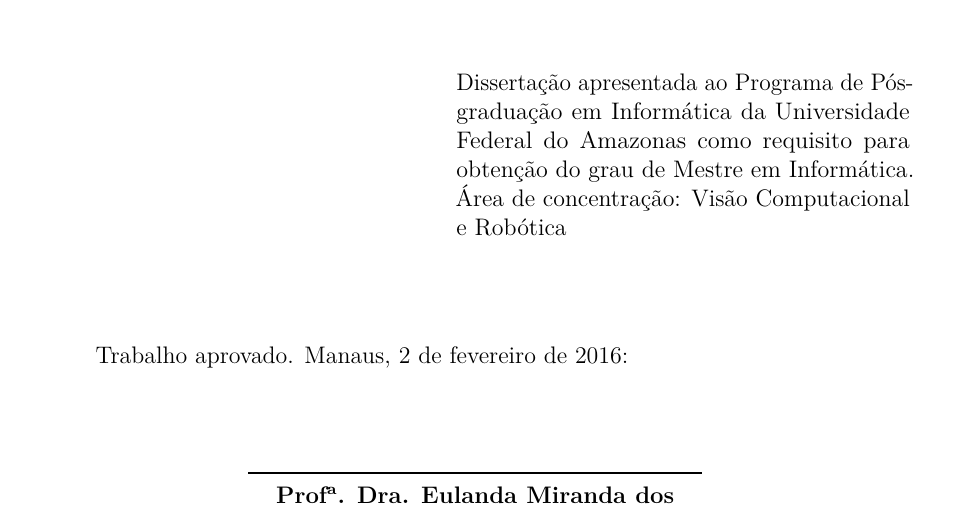
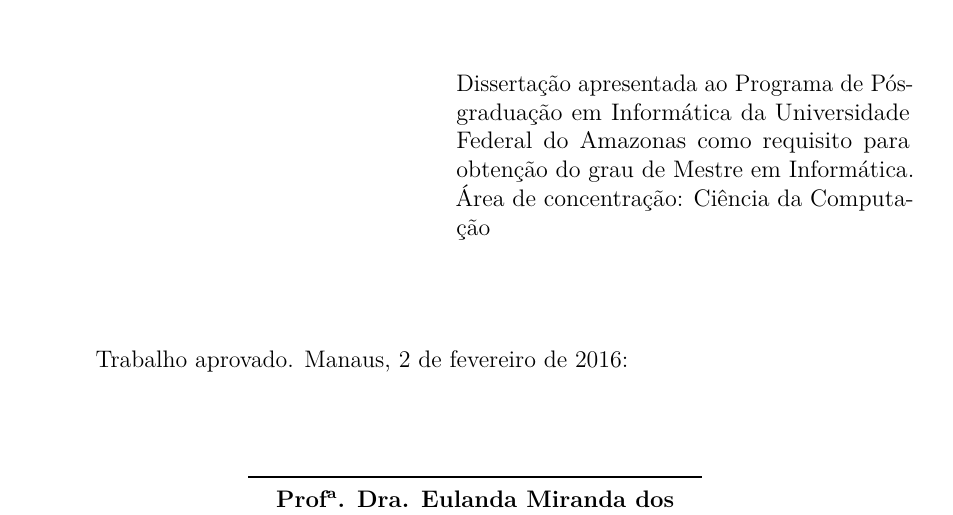
Before and after one commit to luizcavalcanti/dissertacao, a LaTeX thesis (final/dissertacao.tex): part of page 5 of 73, cut so that both start at the same text. Compiled offline with pdfLaTeX.

Commit message:
[capa] correção de área de concentração
Signed-off-by: Luiz Carlos Cavalcanti <cavalcanti.luiz@gmail.com>

```diff
--- a/final/dissertacao.tex
+++ b/final/dissertacao.tex
@@ -68,7 +68,7 @@
 }
 
 \preambulo{Dissertação apresentada ao Programa de Pós-graduação em Informática da Universidade Federal do Amazonas como requisito para obtenção do grau de Mestre em Informática.
-Área de concentração: Visão Computacional e Robótica}
+Área de concentração: Ciência da Computação}
 
 \tipotrabalho{Dissertação (Mestrado)}
 
```
